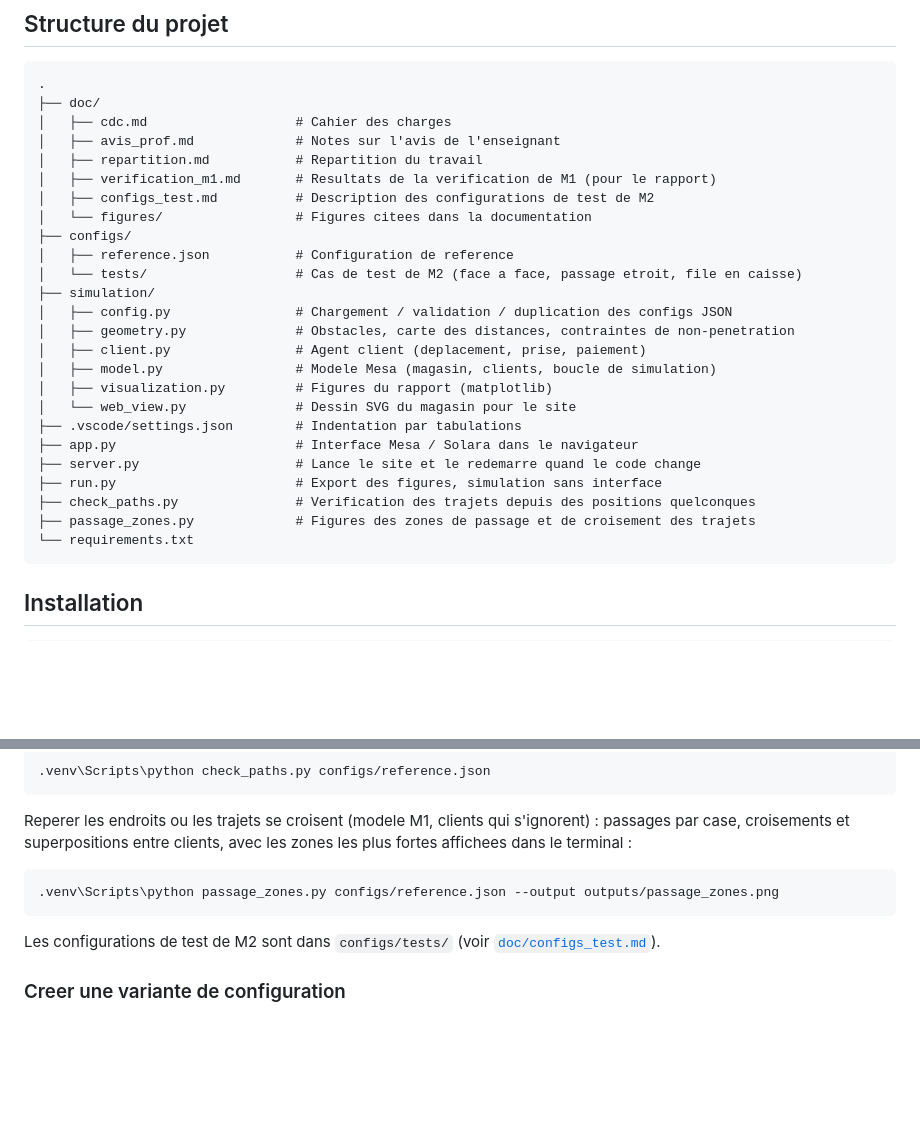
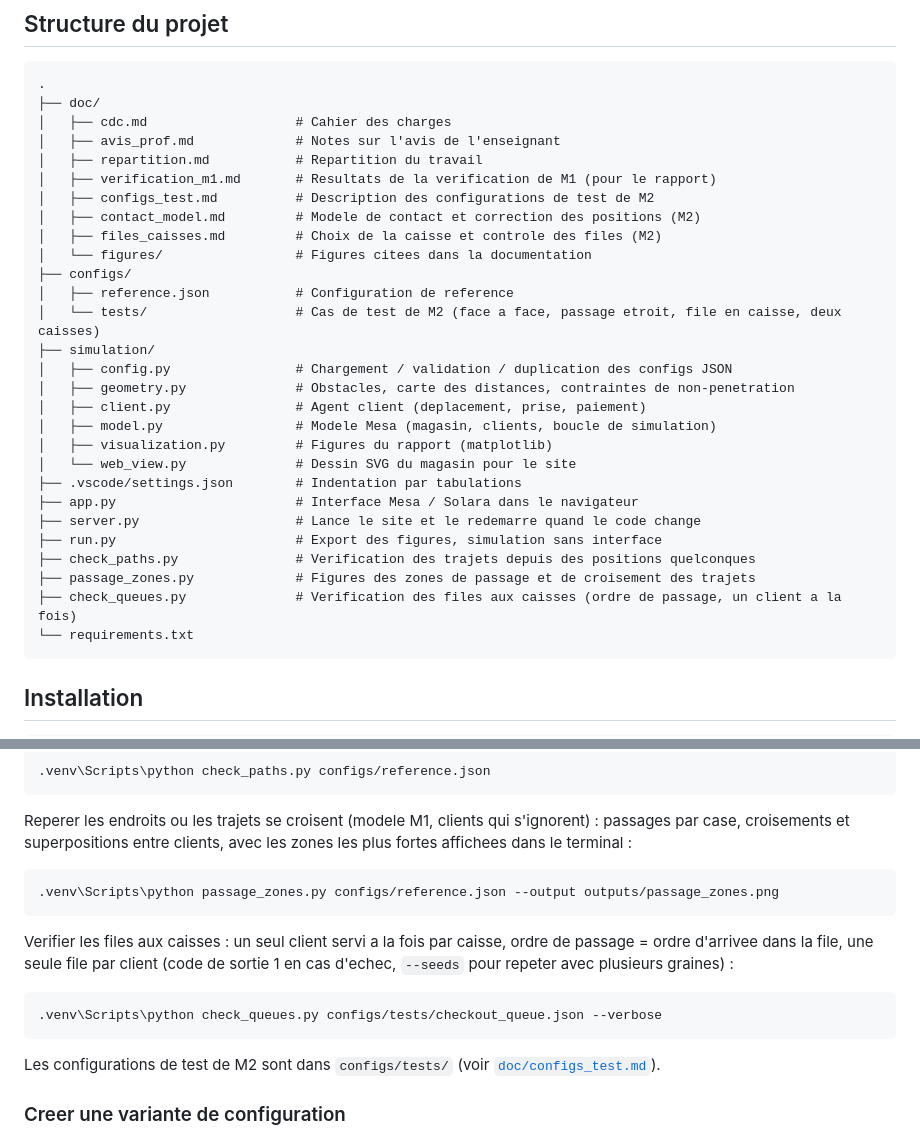
Before and after one commit to Picsou06/R512-SOC, a Markdown page: README.md, 2 parts joined by grey strips. Rendered like a GitHub page; blank space fills up the shorter version.

Commit message:
Choix de la caisse selon la distance et l'attente reelle, controle des files (2.6, 2.7)

````diff
--- a/README.md
+++ b/README.md
@@ -19,10 +19,12 @@ Le detail des objectifs, de la problematique et du perimetre fonctionnel se trou
 │   ├── repartition.md           # Repartition du travail
 │   ├── verification_m1.md       # Resultats de la verification de M1 (pour le rapport)
 │   ├── configs_test.md          # Description des configurations de test de M2
+│   ├── contact_model.md         # Modele de contact et correction des positions (M2)
+│   ├── files_caisses.md         # Choix de la caisse et controle des files (M2)
 │   └── figures/                 # Figures citees dans la documentation
 ├── configs/
 │   ├── reference.json           # Configuration de reference
-│   └── tests/                   # Cas de test de M2 (face a face, passage etroit, file en caisse)
+│   └── tests/                   # Cas de test de M2 (face a face, passage etroit, file en caisse, deux caisses)
 ├── simulation/
 │   ├── config.py                # Chargement / validation / duplication des configs JSON
 │   ├── geometry.py              # Obstacles, carte des distances, contraintes de non-penetration
@@ -36,6 +38,7 @@ Le detail des objectifs, de la problematique et du perimetre fonctionnel se trou
 ├── run.py                       # Export des figures, simulation sans interface
 ├── check_paths.py               # Verification des trajets depuis des positions quelconques
 ├── passage_zones.py             # Figures des zones de passage et de croisement des trajets
+├── check_queues.py              # Verification des files aux caisses (ordre de passage, un client a la fois)
 └── requirements.txt
 ```
 
@@ -92,6 +95,14 @@ fortes affichees dans le terminal :
 .venv\Scripts\python passage_zones.py configs/reference.json --output outputs/passage_zones.png
 ```
 
+Verifier les files aux caisses : un seul client servi a la fois par caisse, ordre de
+passage = ordre d'arrivee dans la file, une seule file par client (code de sortie 1 en cas
+d'echec, `--seeds` pour repeter avec plusieurs graines) :
+
+```powershell
+.venv\Scripts\python check_queues.py configs/tests/checkout_queue.json --verbose
+```
+
 Les configurations de test de M2 sont dans `configs/tests/` (voir
 [`doc/configs_test.md`](doc/configs_test.md)).
 
````
Also changed, not shown: doc/configs_test.md (+18 -2 lines), doc/files_caisses.md (added, +141 -0 lines), doc/repartition.md (+2 -2 lines), doc/figures/two_checkouts.png (added), 4 other files.
